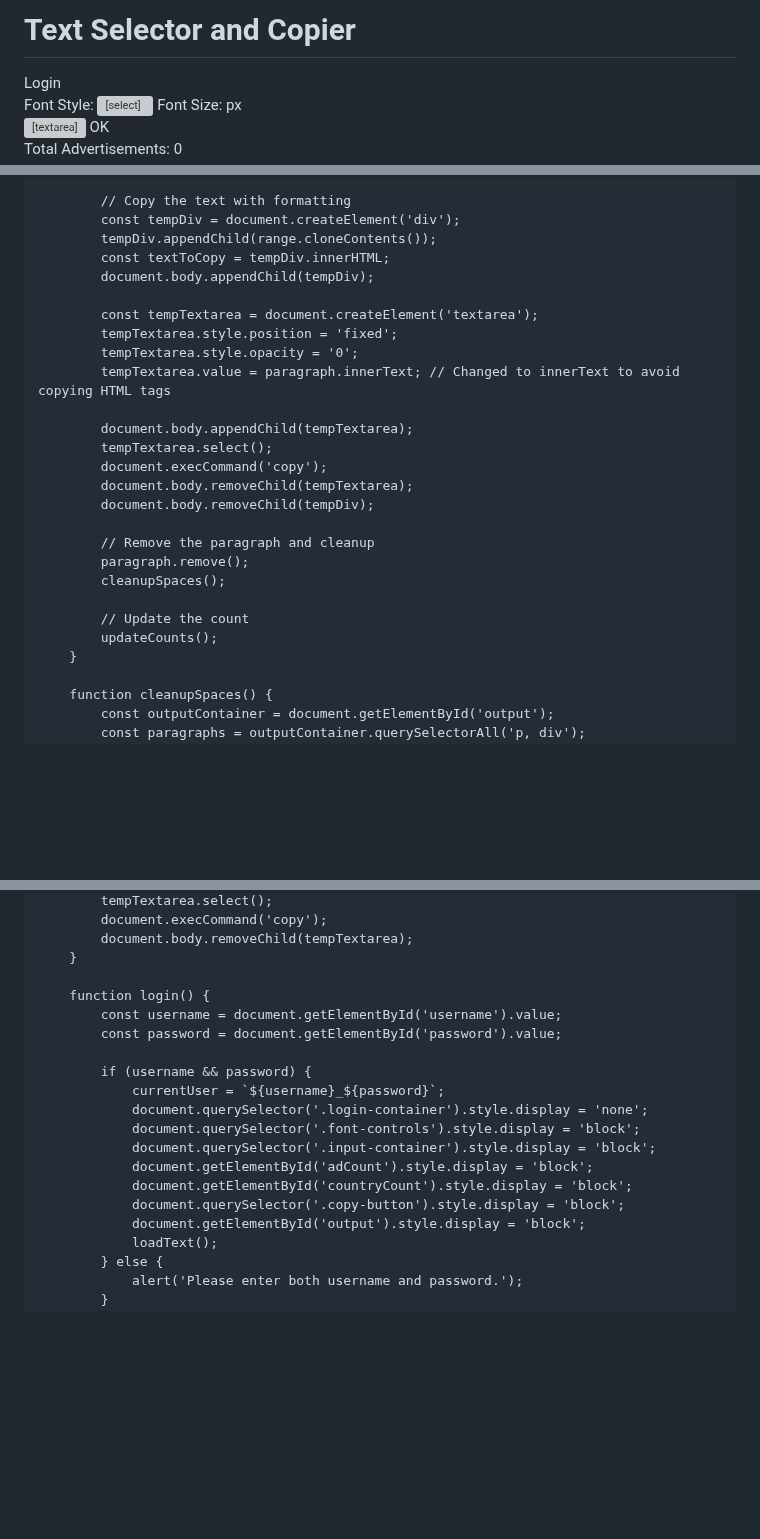
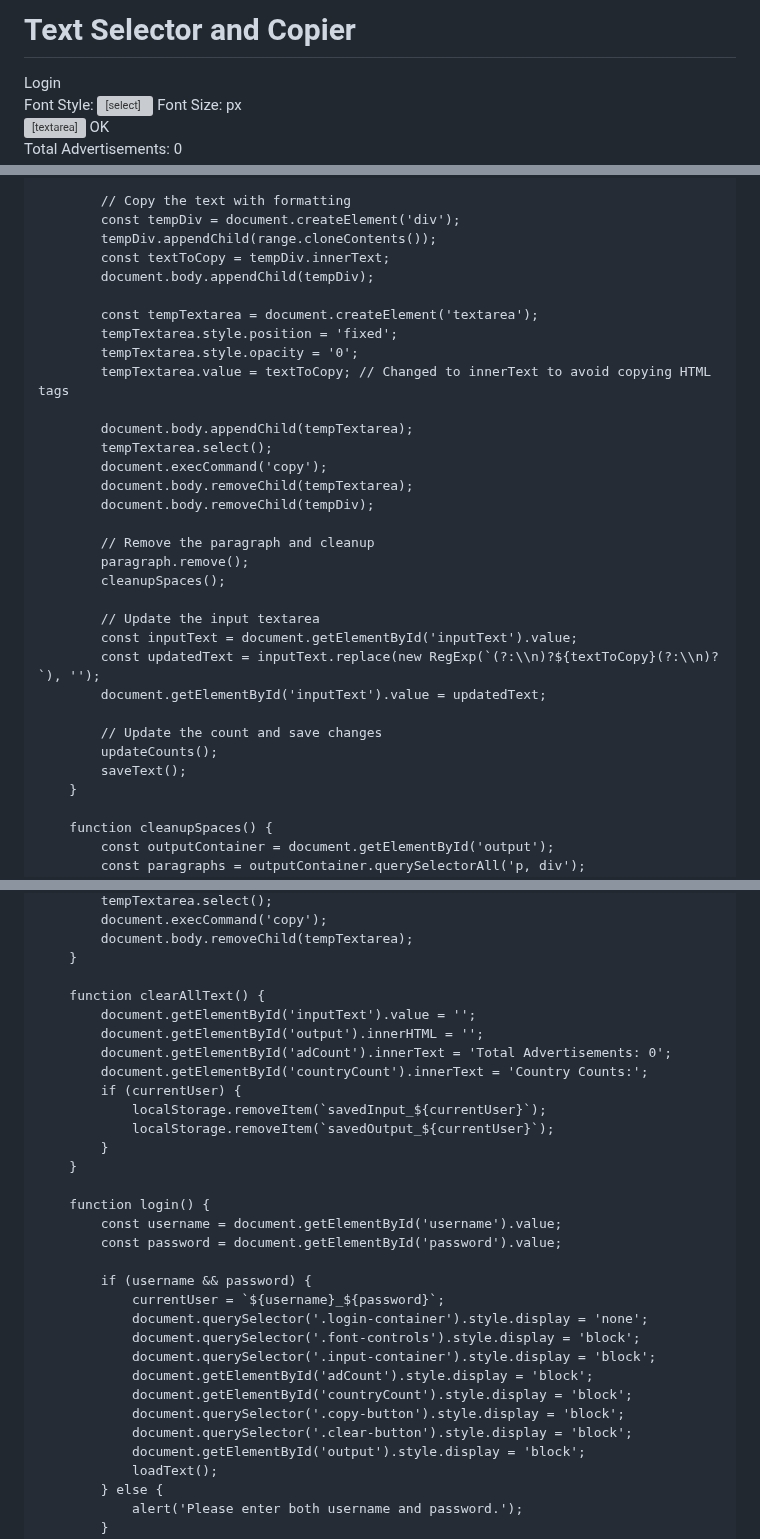
Before and after one commit to prakashsharma19/adv, a Markdown page: README.md, 3 parts joined by grey strips. GitHub-like rendering; blank space fills up the shorter version; grey boxes are pictures that could not be loaded.

```diff
--- a/README.md
+++ b/README.md
@@ -28,7 +28,7 @@
         .text-container p {
             margin: 10px 0;
         }
-        .copy-button {
+        .copy-button, .clear-button {
             background-color: #4CAF50; /* Green */
             border: none;
             color: white;
@@ -39,11 +39,18 @@
             font-size: 16px;
             cursor: pointer;
             transition-duration: 0.4s;
+            margin: 5px;
         }
-        .copy-button:hover {
+        .copy-button:hover, .clear-button:hover {
             background-color: white;
             color: black;
             border: 2px solid #4CAF50;
+        }
+        .clear-button {
+            background-color: #f44336; /* Red */
+        }
+        .clear-button:hover {
+            border: 2px solid #f44336;
         }
         #adCount {
             margin-top: 20px;
@@ -285,13 +293,13 @@
             // Copy the text with formatting
             const tempDiv = document.createElement('div');
             tempDiv.appendChild(range.cloneContents());
-            const textToCopy = tempDiv.innerHTML;
+            const textToCopy = tempDiv.innerText;
             document.body.appendChild(tempDiv);
 
             const tempTextarea = document.createElement('textarea');
             tempTextarea.style.position = 'fixed';
             tempTextarea.style.opacity = '0';
-            tempTextarea.value = paragraph.innerText; // Changed to innerText to avoid copying HTML tags
+            tempTextarea.value = textToCopy; // Changed to innerText to avoid copying HTML tags
 
             document.body.appendChild(tempTextarea);
             tempTextarea.select();
@@ -303,8 +311,14 @@
             paragraph.remove();
             cleanupSpaces();
 
-            // Update the count
+            // Update the input textarea
+            const inputText = document.getElementById('inputText').value;
+            const updatedText = inputText.replace(new RegExp(`(?:\\n)?${textToCopy}(?:\\n)?`), '');
+            document.getElementById('inputText').value = updatedText;
+
+            // Update the count and save changes
             updateCounts();
+            saveText();
         }
 
         function cleanupSpaces() {
@@ -362,6 +376,17 @@
             document.body.removeChild(tempTextarea);
         }
 
+        function clearAllText() {
+            document.getElementById('inputText').value = '';
+            document.getElementById('output').innerHTML = '';
+            document.getElementById('adCount').innerText = 'Total Advertisements: 0';
+            document.getElementById('countryCount').innerText = 'Country Counts:';
+            if (currentUser) {
+                localStorage.removeItem(`savedInput_${currentUser}`);
+                localStorage.removeItem(`savedOutput_${currentUser}`);
+            }
+        }
+
         function login() {
             const username = document.getElementById('username').value;
             const password = document.getElementById('password').value;
@@ -374,6 +399,7 @@
                 document.getElementById('adCount').style.display = 'block';
                 document.getElementById('countryCount').style.display = 'block';
                 document.querySelector('.copy-button').style.display = 'block';
+                document.querySelector('.clear-button').style.display = 'block';
                 document.getElementById('output').style.display = 'block';
                 loadText();
             } else {
```
Also changed, not shown: other parts of README.md (+1 -0 lines).
